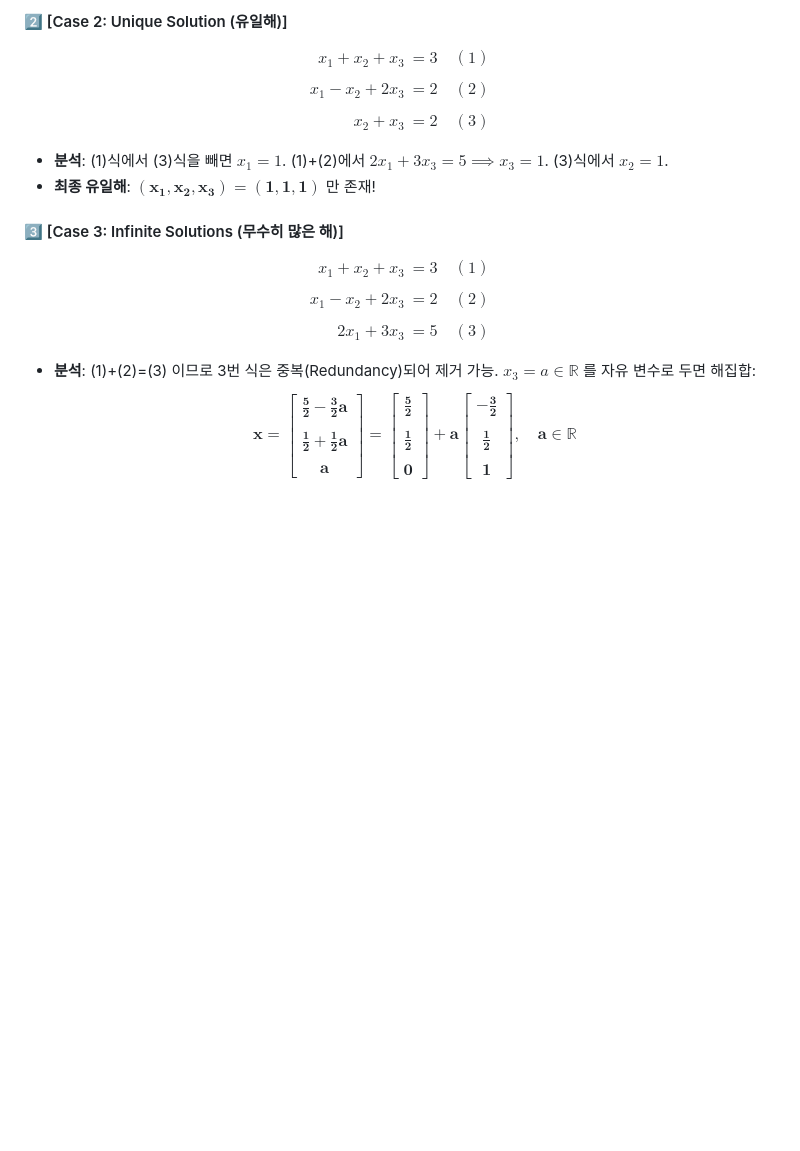
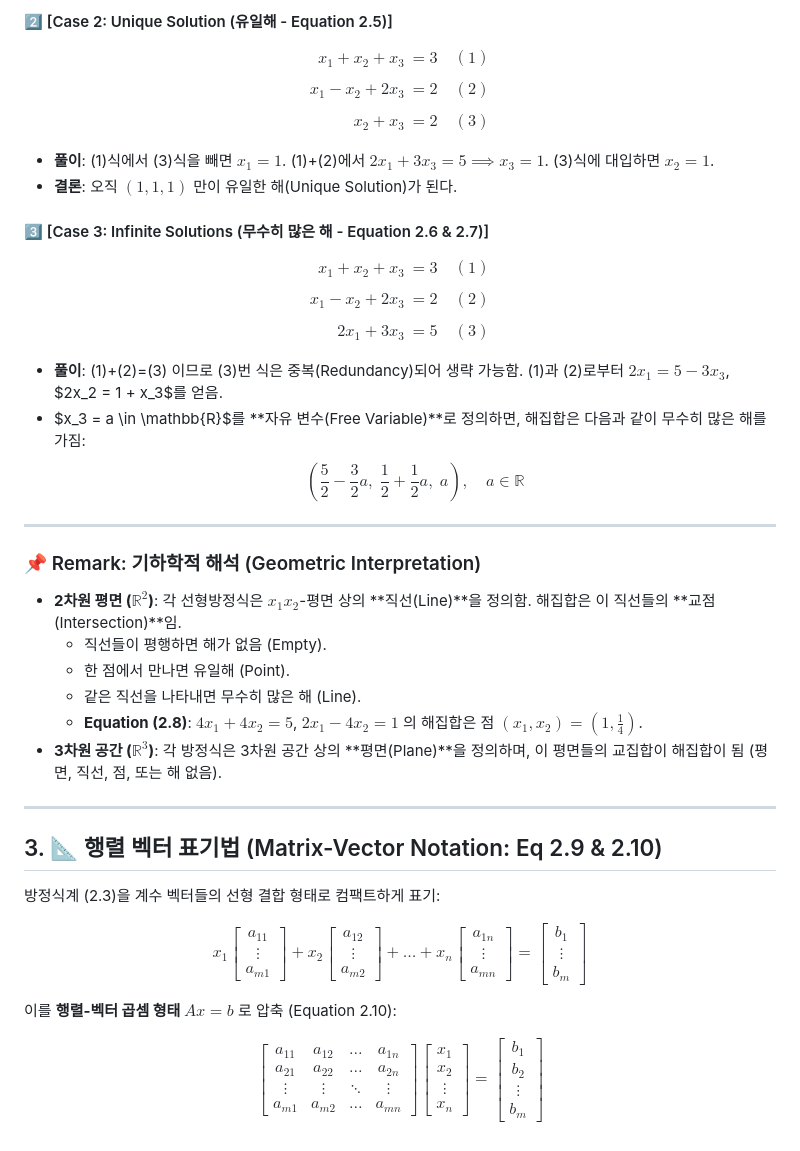
Before and after one commit to jung0228/hyeonwoo, a Markdown page: data/notes/linear_algebra_ch2_1_systems.md, the part around one of its changes. GitHub-like rendering; blank space fills up the shorter version.

```diff
--- a/data/notes/linear_algebra_ch2_1_systems.md
+++ b/data/notes/linear_algebra_ch2_1_systems.md
@@ -63,18 +61,42 @@ x_1 - x_2 + 2x_3 &= 2 \quad (2) \\\\
 
-#### 2️⃣ [Case 2: Unique Solution (유일해)]
+#### 2️⃣ [Case 2: Unique Solution (유일해 - Equation 2.5)]
 $$\begin{aligned}
 x_1 + x_2 + x_3 &= 3 \quad (1) \\\\
 x_1 - x_2 + 2x_3 &= 2 \quad (2) \\\\
 x_2 + x_3 &= 2 \quad (3)
 \end{aligned}$$
-- **분석**: (1)식에서 (3)식을 빼면 $x_1 = 1$. (1)+(2)에서 $2x_1 + 3x_3 = 5 \implies x_3 = 1$. (3)식에서 $x_2 = 1$.
-- **최종 유일해**: $\mathbf{(x_1, x_2, x_3) = (1, 1, 1)}$ 만 존재!
+- **풀이**: (1)식에서 (3)식을 빼면 $x_1 = 1$. (1)+(2)에서 $2x_1 + 3x_3 = 5 \implies x_3 = 1$. (3)식에 대입하면 $x_2 = 1$.
+- **결론**: 오직 **$(1, 1, 1)$** 만이 유일한 해(Unique Solution)가 된다.
 
-#### 3️⃣ [Case 3: Infinite Solutions (무수히 많은 해)]
+#### 3️⃣ [Case 3: Infinite Solutions (무수히 많은 해 - Equation 2.6 & 2.7)]
 $$\begin{aligned}
 x_1 + x_2 + x_3 &= 3 \quad (1) \\\\
 x_1 - x_2 + 2x_3 &= 2 \quad (2) \\\\
 2x_1 + 3x_3 &= 5 \quad (3)
 \end{aligned}$$
-- **분석**: (1)+(2)=(3) 이므로 3번 식은 중복(Redundancy)되어 제거 가능. $x_3 = a \in \mathbb{R}$ 를 자유 변수로 두면 해집합:
-  $$\mathbf{x = \begin{bmatrix} \frac{5}{2} - \frac{3}{2}a \\\\ \frac{1}{2} + \frac{1}{2}a \\\\ a \end{bmatrix} = \begin{bmatrix} \frac{5}{2} \\\\ \frac{1}{2} \\\\ 0 \end{bmatrix} + a \begin{bmatrix} -\frac{3}{2} \\\\ \frac{1}{2} \\\\ 1 \end{bmatrix}, \quad a \in \mathbb{R}}$$
+- **풀이**: (1)+(2)=(3) 이므로 (3)번 식은 중복(Redundancy)되어 생략 가능함. (1)과 (2)로부터 $2x_1 = 5 - 3x_3$, $2x_2 = 1 + x_3$를 얻음.
+- $x_3 = a \in \mathbb{R}$를 **자유 변수(Free Variable)**로 정의하면, 해집합은 다음과 같이 무수히 많은 해를 가짐:
+  $$\left( \frac{5}{2} - \frac{3}{2}a, \; \frac{1}{2} + \frac{1}{2}a, \; a \right), \quad a \in \mathbb{R}$$
+
+---
+
+### 📌 Remark: 기하학적 해석 (Geometric Interpretation)
+
+- **2차원 평면 ($\mathbb{R}^2$)**: 각 선형방정식은 $x_1 x_2$-평면 상의 **직선(Line)**을 정의함. 해집합은 이 직선들의 **교점(Intersection)**임.
+  - 직선들이 평행하면 해가 없음 (Empty).
+  - 한 점에서 만나면 유일해 (Point).
+  - 같은 직선을 나타내면 무수히 많은 해 (Line).
+  - **Equation (2.8)**: $4x_1 + 4x_2 = 5$, $2x_1 - 4x_2 = 1$ 의 해집합은 점 $(x_1, x_2) = (1, \frac{1}{4})$.
+- **3차원 공간 ($\mathbb{R}^3$)**: 각 방정식은 3차원 공간 상의 **평면(Plane)**을 정의하며, 이 평면들의 교집합이 해집합이 됨 (평면, 직선, 점, 또는 해 없음).
+
+---
+
+## 3. 📐 행렬 벡터 표기법 (Matrix-Vector Notation: Eq 2.9 & 2.10)
+
+방정식계 (2.3)을 계수 벡터들의 선형 결합 형태로 컴팩트하게 표기:
+
+$$x_1 \begin{bmatrix} a_{11} \\ \vdots \\ a_{m1} \end{bmatrix} + x_2 \begin{bmatrix} a_{12} \\ \vdots \\ a_{m2} \end{bmatrix} + \dots + x_n \begin{bmatrix} a_{1n} \\ \vdots \\ a_{mn} \end{bmatrix} = \begin{bmatrix} b_1 \\ \vdots \\ b_m \end{bmatrix}$$
+
+이를 **행렬-벡터 곱셈 형태 $Ax = b$** 로 압축 (Equation 2.10):
+
+$$\begin{bmatrix} a_{11} & a_{12} & \dots & a_{1n} \\ a_{21} & a_{22} & \dots & a_{2n} \\ \vdots & \vdots & \ddots & \vdots \\ a_{m1} & a_{m2} & \dots & a_{mn} \end{bmatrix} \begin{bmatrix} x_1 \\ x_2 \\ \vdots \\ x_n \end{bmatrix} = \begin{bmatrix} b_1 \\ b_2 \\ \vdots \\ b_m \end{bmatrix}$$
```
Also changed, not shown: other parts of data/notes/linear_algebra_ch2_1_systems.md (+41 -43 lines).
